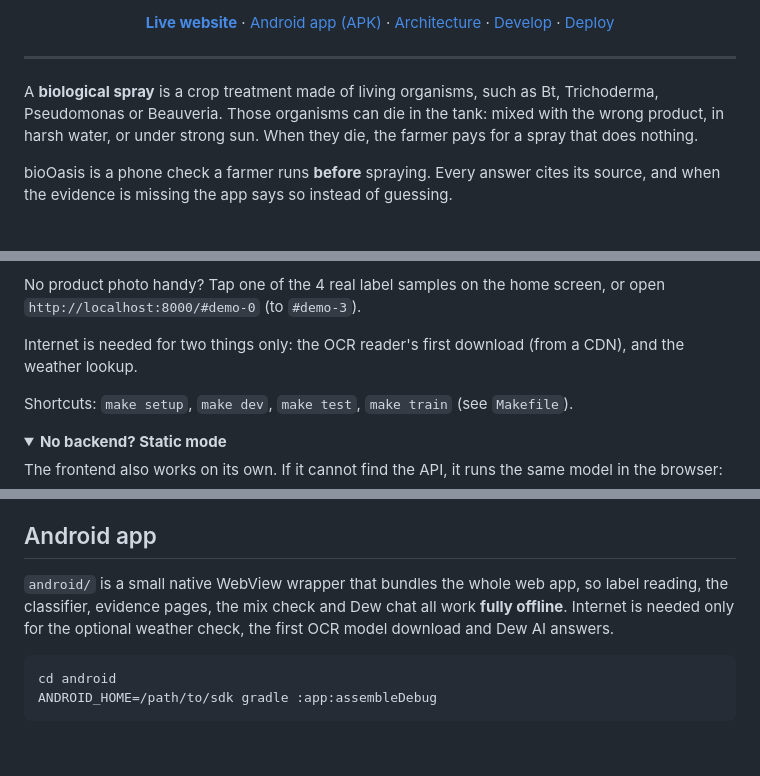
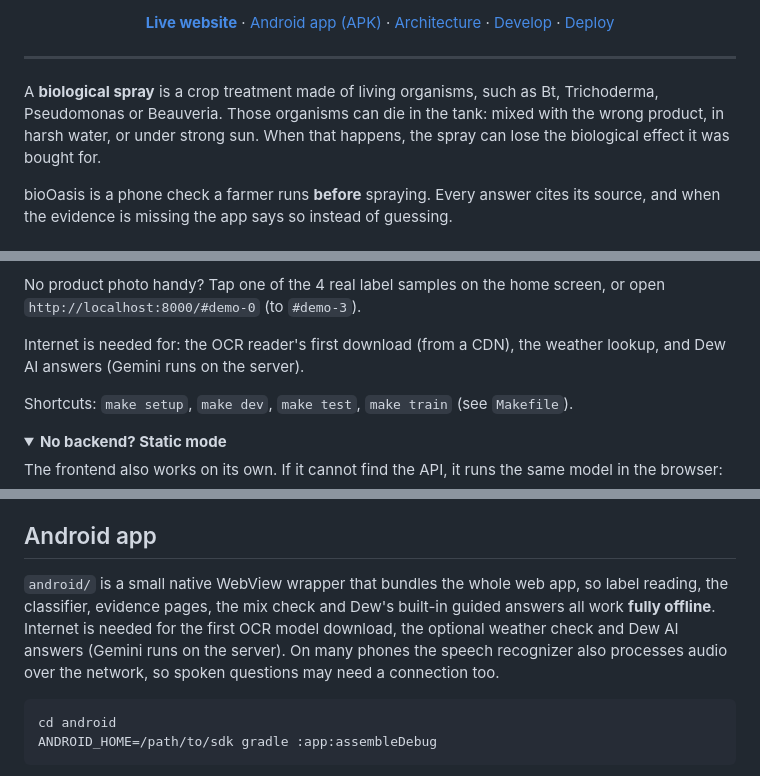
Before and after one commit to iisha-git/ViabilAg, a Markdown page: README.md, 3 parts joined by grey strips. Rendered like a GitHub page; folded sections open; blank space fills up the shorter version.

Commit message:
README accuracy fixes: offline scope, internet needs, no absolute spray-failure claim

````diff
--- a/README.md
+++ b/README.md
@@ -26,7 +26,7 @@
 
 ---
 
-A **biological spray** is a crop treatment made of living organisms, such as Bt, Trichoderma, Pseudomonas or Beauveria. Those organisms can die in the tank: mixed with the wrong product, in harsh water, or under strong sun. When they die, the farmer pays for a spray that does nothing.
+A **biological spray** is a crop treatment made of living organisms, such as Bt, Trichoderma, Pseudomonas or Beauveria. Those organisms can die in the tank: mixed with the wrong product, in harsh water, or under strong sun. When that happens, the spray can lose the biological effect it was bought for.
 
 bioOasis is a phone check a farmer runs **before** spraying. Every answer cites its source, and when the evidence is missing the app says so instead of guessing.
 
@@ -66,7 +66,7 @@ Open <http://localhost:8000>. The same server runs the website and the API (`/ap
 
 No product photo handy? Tap one of the 4 real label samples on the home screen, or open `http://localhost:8000/#demo-0` (to `#demo-3`).
 
-Internet is needed for two things only: the OCR reader's first download (from a CDN), and the weather lookup.
+Internet is needed for: the OCR reader's first download (from a CDN), the weather lookup, and Dew AI answers (Gemini runs on the server).
 
 Shortcuts: `make setup`, `make dev`, `make test`, `make train` (see `Makefile`).
 
@@ -93,7 +93,7 @@ Open <http://localhost:8080>. This is also how you host it on GitHub Pages (see
 
 ## Android app
 
-`android/` is a small native WebView wrapper that bundles the whole web app, so label reading, the classifier, evidence pages, the mix check and Dew chat all work **fully offline**. Internet is needed only for the optional weather check, the first OCR model download and Dew AI answers.
+`android/` is a small native WebView wrapper that bundles the whole web app, so label reading, the classifier, evidence pages, the mix check and Dew's built-in guided answers all work **fully offline**. Internet is needed for the first OCR model download, the optional weather check and Dew AI answers (Gemini runs on the server). On many phones the speech recognizer also processes audio over the network, so spoken questions may need a connection too.
 
 ```bash
 cd android
````
